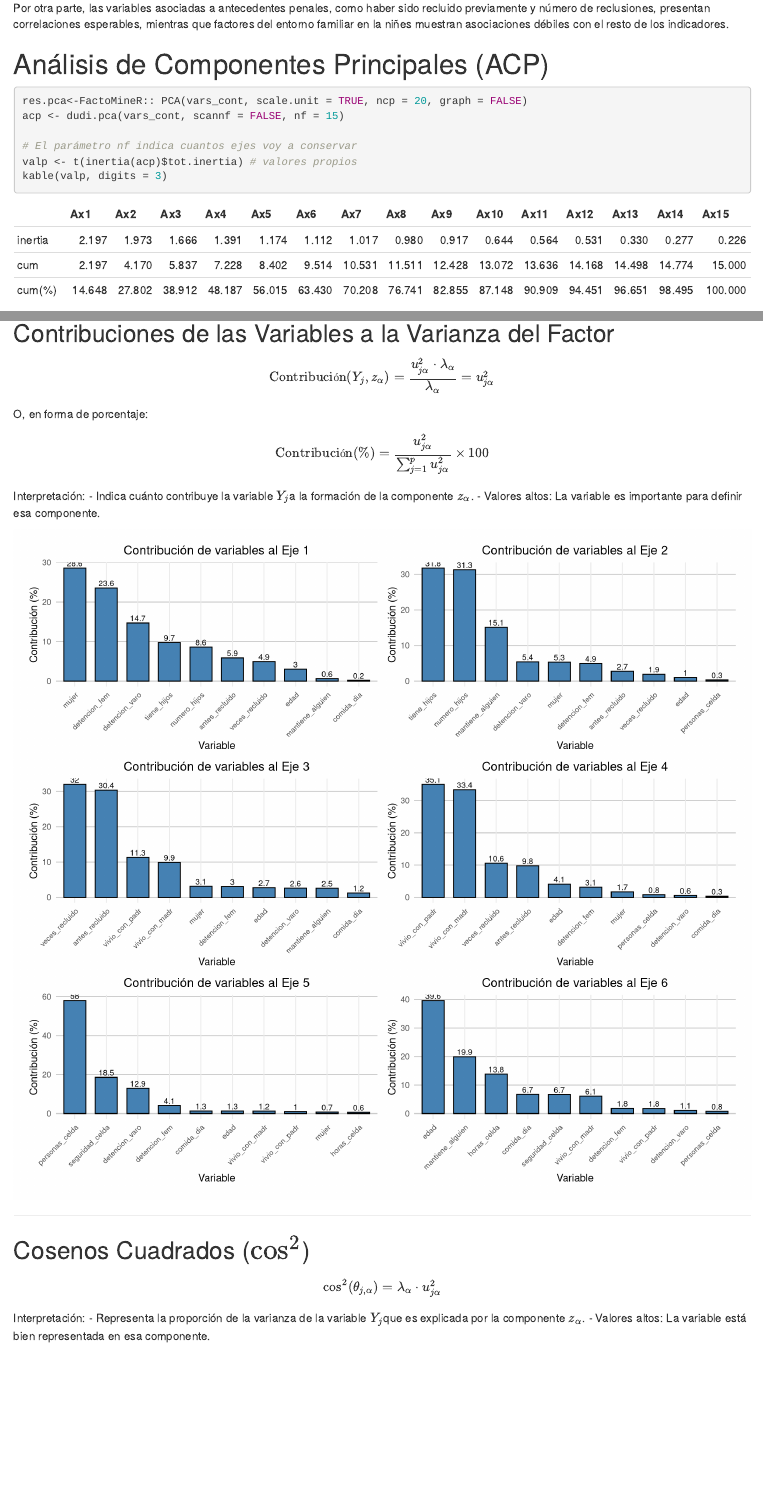
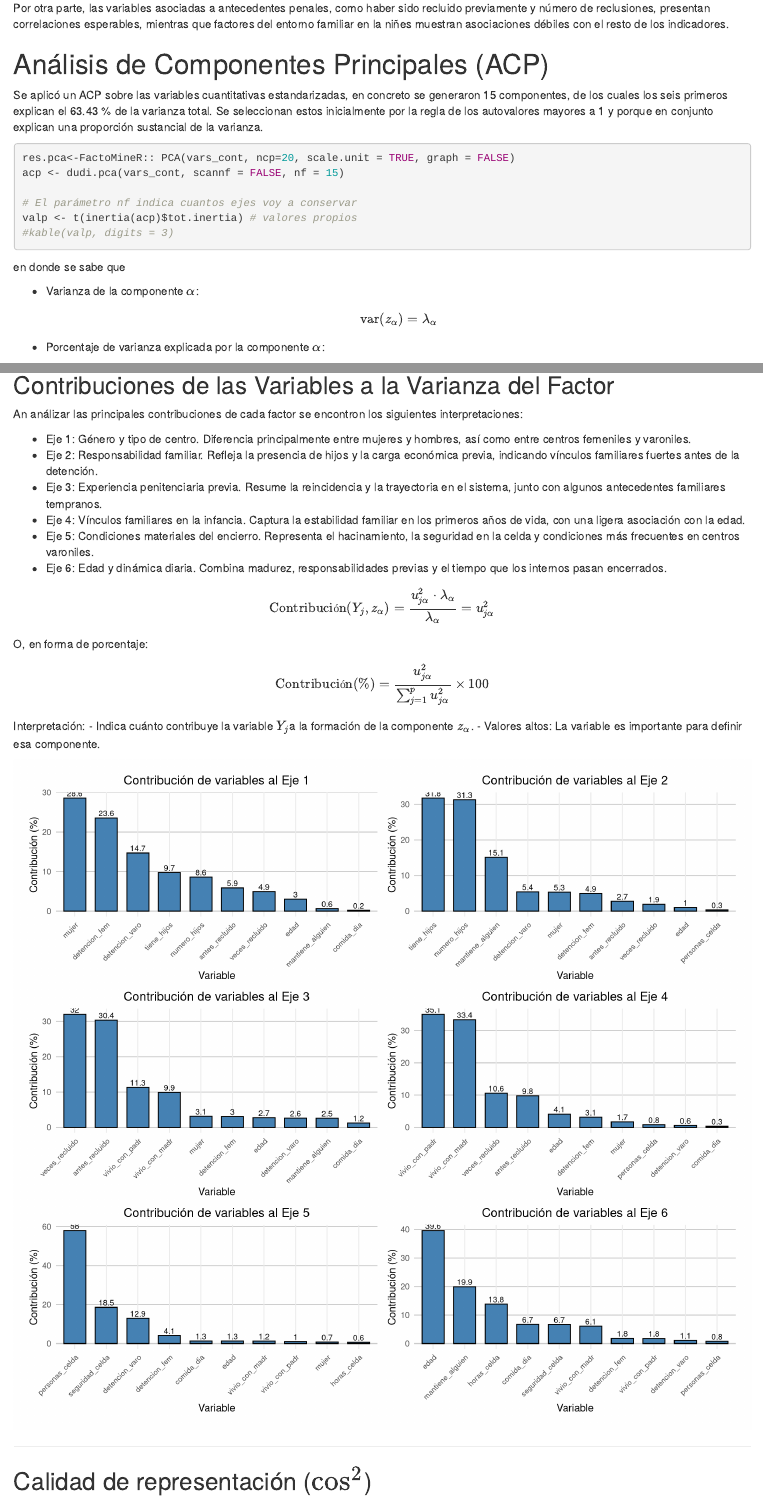
Before and after one commit to Yudy6/Analisis-de-Componentes-Principales, an R Markdown document (Proyecto.Rmd): the page in a window 1100 px wide, from 4250 px down, and a second part further down, joined at a grey line. Rendered offline with R 4.5, knitr and Pandoc, with nearby package versions; code that draws random numbers runs with fixed seeds of ours; some code elsewhere in the file could not run offline.

Commit message:
interpretacion de autovalores, contribución y coseno^2

````diff
--- a/Proyecto.Rmd
+++ b/Proyecto.Rmd
@@ -243,24 +284,41 @@ corrplot(
 )
 ```
 
-Al análizar la matriz de correlaciones permitió identificar asociaciones relevantes entre las variables antes de aplicar el ACP. Destaca la relación positiva entre tener hijos y mantener económicamente a alguien, lo que parece coherente. Asimismo, se observan correlaciones moderadas entre variables vinculadas al tipo de centro y ciertos servicios, como la relación entre mujer y comidas diarias, lo que sugiere posibles diferencias institucionales en la provisión de recursos. Las percepciones de seguridad también muestran patrones diferenciados: los internos de centros varoniles tienden a reportar menor seguridad en comparación con otros centros.
+Al análizar la matriz de correlaciones permitió identificar asociaciones
+relevantes entre las variables antes de aplicar el ACP. Destaca la
+relación positiva entre tener hijos y mantener económicamente a alguien,
+lo que parece coherente. Asimismo, se observan correlaciones moderadas
+entre variables vinculadas al tipo de centro y ciertos servicios, como
+la relación entre mujer y comidas diarias, lo que sugiere posibles
+diferencias institucionales en la provisión de recursos. Las
+percepciones de seguridad también muestran patrones diferenciados: los
+internos de centros varoniles tienden a reportar menor seguridad en
+comparación con otros centros.
 
-Por otra parte, las variables asociadas a antecedentes penales, como haber sido recluido previamente y número de reclusiones, presentan correlaciones esperables, mientras que factores del entorno familiar en la niñes muestran asociaciones débiles con el resto de los indicadores.
+Por otra parte, las variables asociadas a antecedentes penales, como
+haber sido recluido previamente y número de reclusiones, presentan
+correlaciones esperables, mientras que factores del entorno familiar en
+la niñes muestran asociaciones débiles con el resto de los indicadores.
 
 # Análisis de Componentes Principales (ACP)
 
+Se aplicó un ACP sobre las variables cuantitativas estandarizadas, en
+concreto se generaron 15 componentes, de los cuales los seis primeros
+explican el 63.43 % de la varianza total. Se seleccionan estos
+inicialmente por la regla de los autovalores mayores a 1 y porque en
+conjunto explican una proporción sustancial de la varianza.
 
 ```{r}
 
-res.pca<-FactoMineR:: PCA(vars_cont, scale.unit = TRUE, ncp = 20, graph = FALSE)
+res.pca<-FactoMineR:: PCA(vars_cont, ncp=20, scale.unit = TRUE, graph = FALSE)
 acp <- dudi.pca(vars_cont, scannf = FALSE, nf = 15)
 
 # El parámetro nf indica cuantos ejes voy a conservar
 valp <- t(inertia(acp)$tot.inertia) # valores propios
-kable(valp, digits = 3)
+#kable(valp, digits = 3)
 ```
 
-## Varianza Explicada por las Componentes
+en donde se sabe que
 
 -   Varianza de la componente $\alpha$:\
     $$
@@ -356,6 +408,26 @@ wrap_plots(c(grafico_valprop, grafico_varianza), ncol = 2)
 
 ## Contribuciones de las Variables a la Varianza del Factor
 
+An análizar las principales contribuciones de cada factor se encontron
+los siguientes interpretaciones:
+
+-   Eje 1: Género y tipo de centro. Diferencia principalmente entre
+    mujeres y hombres, así como entre centros femeniles y varoniles.
+-   Eje 2: Responsabilidad familiar. Refleja la presencia de hijos y la
+    carga económica previa, indicando vínculos familiares fuertes antes
+    de la detención.
+-   Eje 3: Experiencia penitenciaria previa. Resume la reincidencia y la
+    trayectoria en el sistema, junto con algunos antecedentes familiares
+    tempranos.
+-   Eje 4: Vínculos familiares en la infancia. Captura la estabilidad
+    familiar en los primeros años de vida, con una ligera asociación con
+    la edad.
+-   Eje 5: Condiciones materiales del encierro. Representa el
+    hacinamiento, la seguridad en la celda y condiciones más frecuentes
+    en centros varoniles.
+-   Eje 6: Edad y dinámica diaria. Combina madurez, responsabilidades
+    previas y el tiempo que los internos pasan encerrados.
+
 $$
 \text{Contribución}(Y_j, z_\alpha) = \frac{u_{j\alpha}^2 \cdot \lambda_\alpha}{\lambda_\alpha} = u_{j\alpha}^2
 $$ O, en forma de porcentaje: $$
@@ -415,4 +487,4 @@ wrap_plots(graficos_contribucion, ncol = n_ejes/3)
 
 ------------------------------------------------------------------------
 
-## Cosenos Cuadrados ($\cos^2$)
+## Calidad de representación ($\cos^2$)
@@ -424,6 +497,3 @@ $$
-Interpretación: - Representa la proporción de la varianza de la variable
-$Y_j$que es explicada por la componente $z_\alpha$. - Valores altos: La
-variable está bien representada en esa componente.
 
 ```{r echo=FALSE, fig.height=10, fig.width=11, message=FALSE, warning=FALSE}
 # Número de ejes a graficar
````
Also changed, not shown: Proyecto.Rmd (94 more changed lines), 1 other file.
